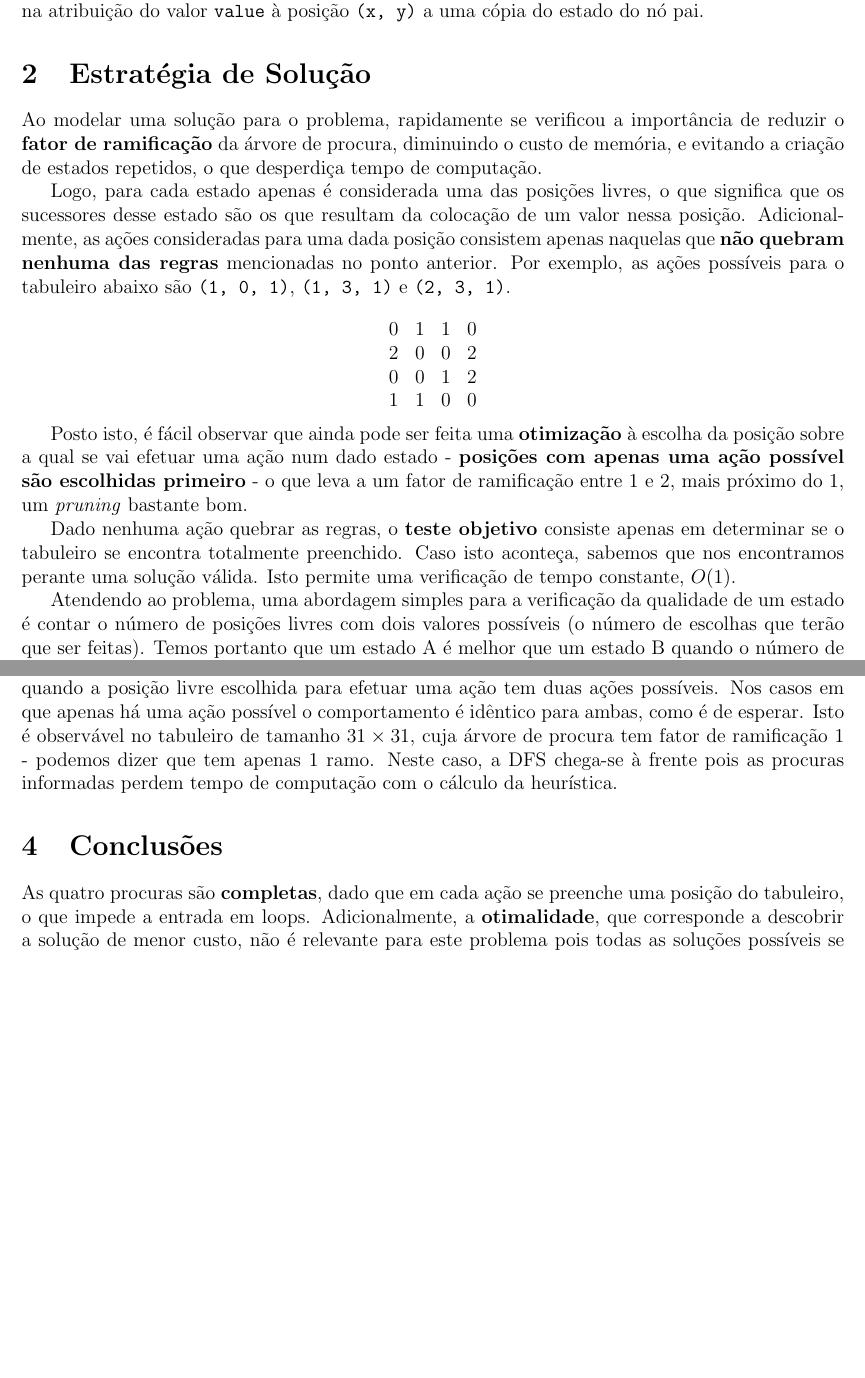
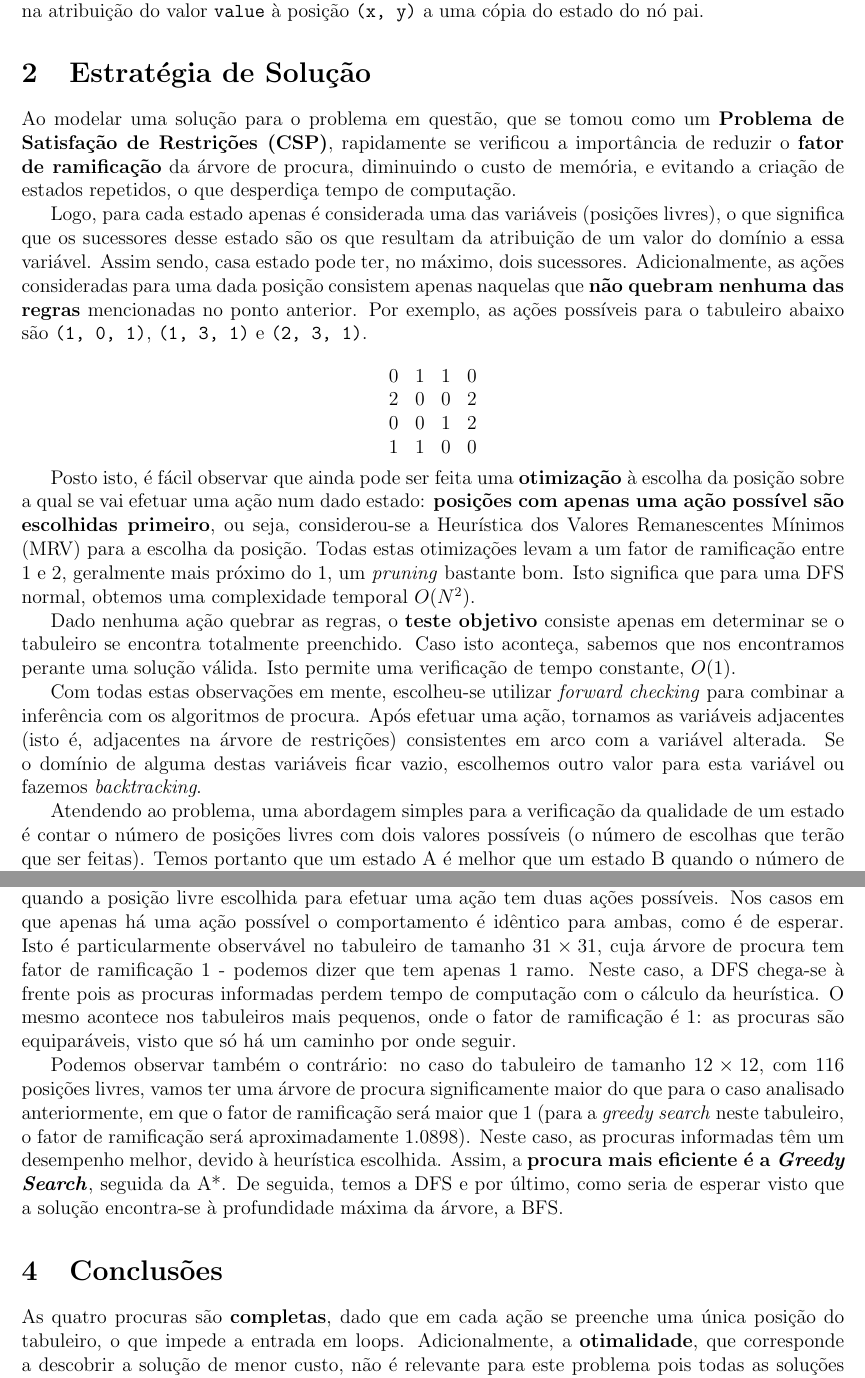
Before and after one commit to diogotcorreia/takuzu-ia, a LaTeX document (report/report.tex): two parts of pages 1 and 2 of 3 before the commit and two parts of pages 1 and 2 of 4 after it, joined at a grey line, cut so that both start at the same text, the shorter picture padded with empty space. Compiled offline with pdfLaTeX.

Commit message:
Add reference to CSPs

```diff
--- a/report/report.tex
+++ b/report/report.tex
@@ -65,12 +65,14 @@ atribuição do valor \texttt{value} à posição \texttt{(x, y)} a uma cópia d
 
 \section{Estratégia de Solução}
 
-Ao modelar uma solução para o problema, rapidamente se verificou a importância de reduzir
+Ao modelar uma solução para o problema em questão, que se tomou como um \textbf{Problema de Satisfação de Restrições (CSP)},
+rapidamente se verificou a importância de reduzir
 o \textbf{fator de ramificação} da árvore de procura, diminuindo o custo de memória,
 e evitando a criação de estados repetidos, o que desperdiça tempo de computação.
 
-Logo, para cada estado apenas é considerada uma das posições livres, o que significa
-que os sucessores desse estado são os que resultam da colocação de um valor nessa posição.
+Logo, para cada estado apenas é considerada uma das variáveis (posições livres), o que significa
+que os sucessores desse estado são os que resultam da atribuição de um valor do domínio a essa variável.
+Assim sendo, casa estado pode ter, no máximo, dois sucessores.
 Adicionalmente, as ações consideradas para uma dada posição consistem apenas naquelas que
 \textbf{não quebram nenhuma das regras} mencionadas no ponto anterior.
 Por exemplo, as ações possíveis para o tabuleiro abaixo são
@@ -86,14 +88,23 @@ Por exemplo, as ações possíveis para o tabuleiro abaixo são
 \]
 
 Posto isto, é fácil observar que ainda pode ser feita uma \textbf{otimização} à escolha da
-posição sobre a qual se vai efetuar uma ação num dado estado -
-\textbf{posições com apenas uma ação possível são escolhidas primeiro} -
-o que leva a um fator de ramificação entre 1 e 2,
-mais próximo do 1, um \textit{pruning} bastante bom.
+posição sobre a qual se vai efetuar uma ação num dado estado:
+\textbf{posições com apenas uma ação possível são escolhidas primeiro},
+ou seja, considerou-se a Heurística dos Valores Remanescentes Mínimos (MRV) para
+a escolha da posição.
+Todas estas otimizações levam a um fator de ramificação entre 1 e 2,
+geralmente mais próximo do 1, um \textit{pruning} bastante bom.
+Isto significa que para uma DFS normal, obtemos uma complexidade temporal \(O(N^2)\).
 
 Dado nenhuma ação quebrar as regras, o \textbf{teste objetivo} consiste apenas em determinar
 se o tabuleiro se encontra totalmente preenchido. Caso isto aconteça, sabemos que
 nos encontramos perante uma solução válida. Isto permite uma verificação de tempo constante, \(O(1)\).
+
+Com todas estas observações em mente, escolheu-se utilizar \textit{forward checking} para combinar
+a inferência com os algoritmos de procura. Após efetuar uma ação, tornamos as variáveis
+adjacentes (isto é, adjacentes na árvore de restrições) consistentes em arco com a variável alterada.
+Se o domínio de alguma destas variáveis ficar vazio, escolhemos outro valor para esta variável ou
+fazemos \textit{backtracking}.
 
 Atendendo ao problema, uma abordagem simples para a verificação da qualidade de
 um estado é contar o número de posições livres com dois valores possíveis
@@ -172,13 +184,24 @@ Os resultados podem ser observados na tabela seguinte.
 É importante fazer notar que a diferença entre as procuras cegas e as informadas
 apenas é percetível quando a posição livre escolhida para efetuar uma ação tem duas ações possíveis.
 Nos casos em que apenas há uma ação possível o comportamento é idêntico para ambas, como é de esperar.
-Isto é observável no tabuleiro de tamanho \(31 \times 31\), cuja árvore de procura tem fator de ramificação 1 -
+Isto é particularmente observável no tabuleiro de tamanho \(31 \times 31\), cuja árvore de procura tem fator de ramificação 1 -
 podemos dizer que tem apenas 1 ramo. Neste caso, a DFS chega-se à frente pois as procuras informadas perdem
 tempo de computação com o cálculo da heurística.
+O mesmo acontece nos tabuleiros mais pequenos, onde o fator de ramificação é 1:
+as procuras são equiparáveis, visto que só há um caminho por onde seguir.
+
+Podemos observar também o contrário: no caso do tabuleiro de tamanho \(12 \times 12\), com \(116\) posições
+livres, vamos ter uma árvore de procura significamente maior do que para o caso analisado anteriormente,
+em que o fator de ramificação será maior que 1 (para a \textit{greedy search} neste tabuleiro, o
+fator de ramificação será aproximadamente \(1.0898\)).
+Neste caso, as procuras informadas têm um desempenho melhor, devido à heurística escolhida.
+Assim, a \textbf{procura mais eficiente é a \textit{Greedy Search}}, seguida da A*.
+De seguida, temos a DFS e por último, como seria de esperar visto que a solução encontra-se
+à profundidade máxima da árvore, a BFS.
 
 \section{Conclusões}
 
-As quatro procuras são \textbf{completas}, dado que em cada ação se preenche uma posição do tabuleiro,
+As quatro procuras são \textbf{completas}, dado que em cada ação se preenche uma única posição do tabuleiro,
 o que impede a entrada em loops.
 Adicionalmente, a \textbf{otimalidade}, que corresponde a descobrir a solução de menor custo,
 não é relevante para este problema pois todas as soluções possíveis se encontram à mesma profundidade
```
Also changed, not shown: report/report.tex (7 more changed lines).
